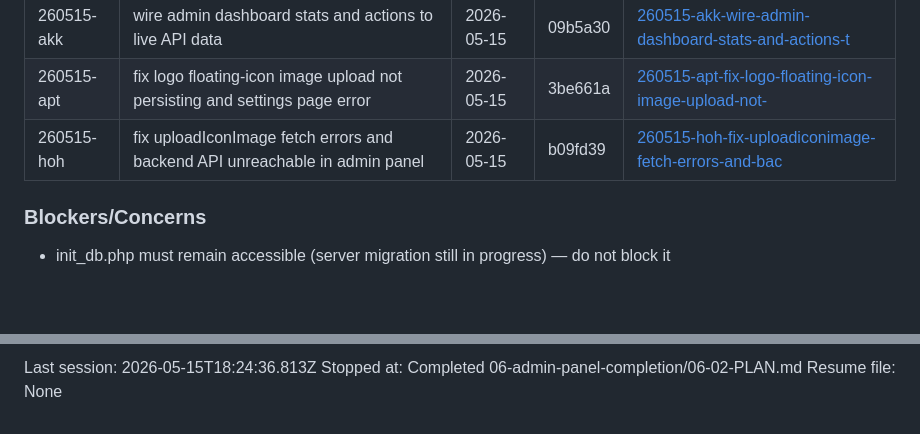
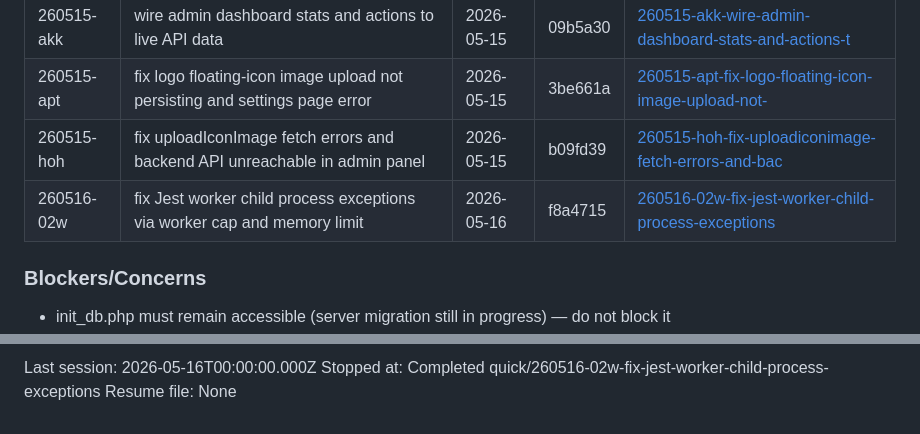
Before and after one commit to cluxn/digipexel, a Markdown page: .planning/STATE.md, 2 parts joined by grey strips. GitHub-like rendering; blank space fills up the shorter version.

Commit message:
docs(260516-02w): complete fix-jest-worker-child-process-exceptions quick task
- 5 suites / 20 tests pass via npm test with no worker crashes
- Added workerIdleMemoryLimit 256MB and --maxWorkers=2 --forceExit

```diff
--- a/.planning/STATE.md
+++ b/.planning/STATE.md
@@ -160,6 +160,7 @@ None yet.
 | 260515-akk | wire admin dashboard stats and actions to live API data | 2026-05-15 | 09b5a30 | [260515-akk-wire-admin-dashboard-stats-and-actions-t](./quick/260515-akk-wire-admin-dashboard-stats-and-actions-t/) |
 | 260515-apt | fix logo floating-icon image upload not persisting and settings page error | 2026-05-15 | 3be661a | [260515-apt-fix-logo-floating-icon-image-upload-not-](./quick/260515-apt-fix-logo-floating-icon-image-upload-not-/) |
 | 260515-hoh | fix uploadIconImage fetch errors and backend API unreachable in admin panel | 2026-05-15 | b09fd39 | [260515-hoh-fix-uploadiconimage-fetch-errors-and-bac](./quick/260515-hoh-fix-uploadiconimage-fetch-errors-and-bac/) |
+| 260516-02w | fix Jest worker child process exceptions via worker cap and memory limit | 2026-05-16 | f8a4715 | [260516-02w-fix-jest-worker-child-process-exceptions](./quick/260516-02w-fix-jest-worker-child-process-exceptions/) |
 
 ### Blockers/Concerns
 
@@ -172,4 +173,4 @@ Last activity: 2026-05-15
 
-Last session: 2026-05-15T18:24:36.813Z
-Stopped at: Completed 06-admin-panel-completion/06-02-PLAN.md
+Last session: 2026-05-16T00:00:00.000Z
+Stopped at: Completed quick/260516-02w-fix-jest-worker-child-process-exceptions
 Resume file: None
```
Also changed, not shown: other parts of .planning/STATE.md (+1 -1 lines), 1 other file.
